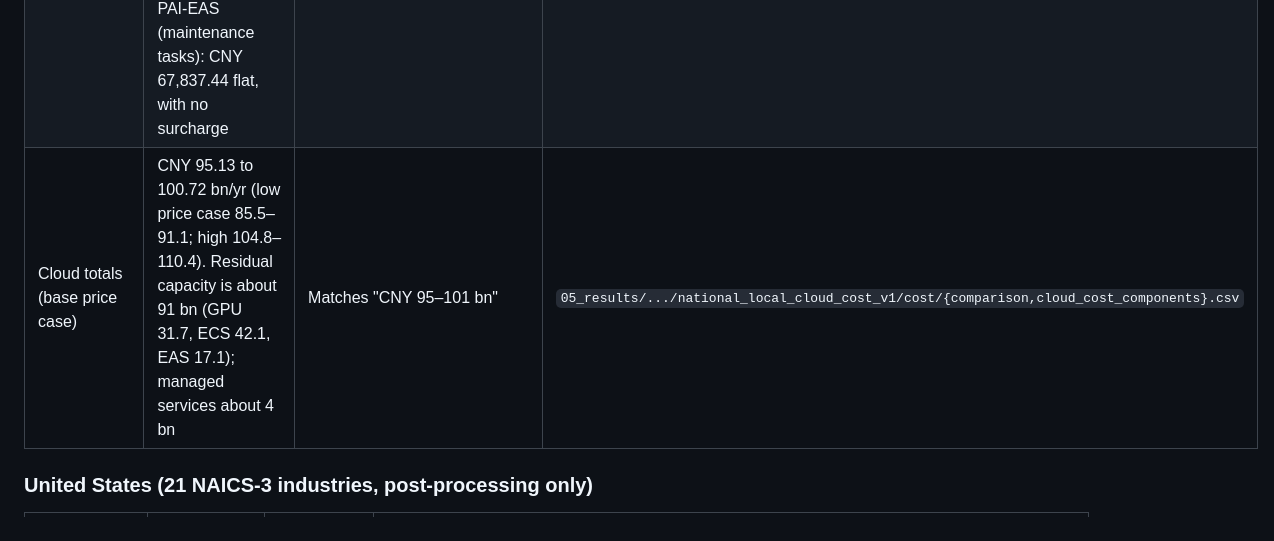
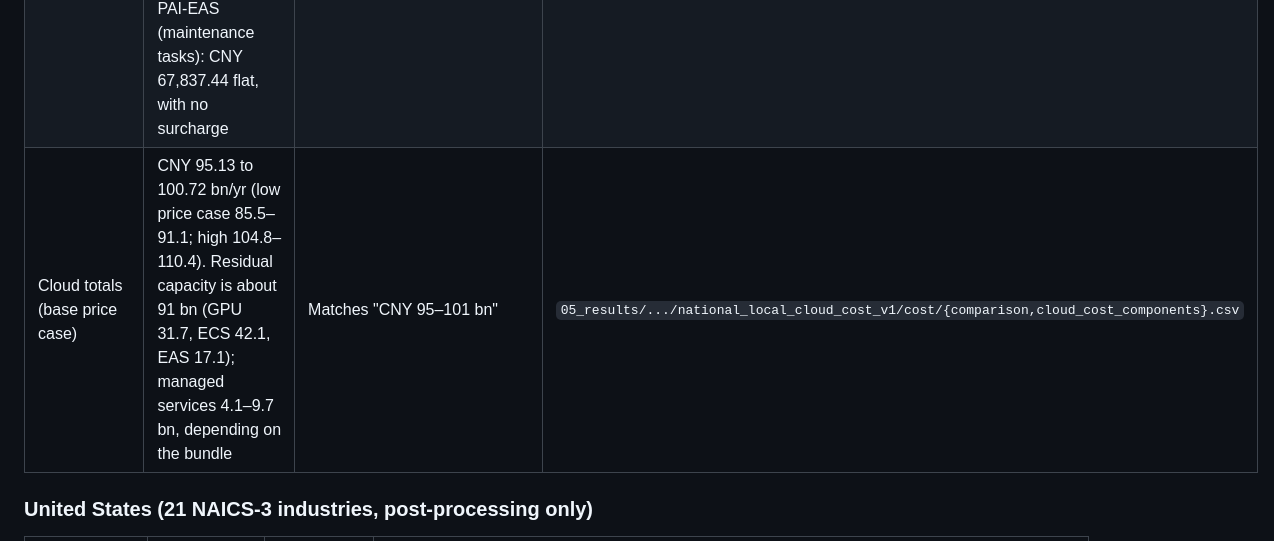
Before and after one commit to ruikelyu/distributed_LLM, a Markdown page: docs/assumptions.md, the part around the change. GitHub-like rendering.

```diff
--- a/docs/assumptions.md
+++ b/docs/assumptions.md
@@ -223,7 +223,7 @@ Water, floor-space, land and payment results are computed after the optimization
 | Share of each task class delivered as a managed service (base) | office and agent 1.0; vision 0.75; maintenance 0.50; scheduling 0.35; simulation 0.25 (low/high cases also registered) | Aligned to the foundation-model attribution table | same file |
 | Residual GPU capacity | Alibaba ecs.gn8is-2x.8xlarge (2× L20): CNY 182,668.20 / **210,068.43** / 237,468.66 per year, i.e., the public price of 12 × 15,222.35 plus 0%, 15% or 30% for enterprise delivery | Price source is an Alibaba developer-community article, not the official price page. The surcharges are scenarios, not quotes. | `02_data/china_enterprise_ai_cost_parameters.csv` (C17, C19) |
 | Residual CPU capacity | ECS c8i.8xlarge (32 vCPU, 64 GiB, 0.25 of a local server): CNY 24,422.76 / **28,086.17** / 31,749.59 per year, from the one-year prepaid price (12 × CNY 2,035.23/month, 35% below the monthly list price of 3,131.13) plus 0%, 15% or 30%. PAI-EAS (maintenance tasks): CNY 67,837.44 flat, with no surcharge | Surcharges apply only to reserved CPU/GPU capacity, not to token APIs | `config/compute_hardware/cpu_gpu_routing_v2.yaml` |
-| Cloud totals (base price case) | CNY 95.13 to 100.72 bn/yr (low price case 85.5–91.1; high 104.8–110.4). Residual capacity is about 91 bn (GPU 31.7, ECS 42.1, EAS 17.1); managed services about 4 bn | Matches "CNY 95–101 bn" | `05_results/.../national_local_cloud_cost_v1/cost/{comparison,cloud_cost_components}.csv` |
+| Cloud totals (base price case) | CNY 95.13 to 100.72 bn/yr (low price case 85.5–91.1; high 104.8–110.4). Residual capacity is about 91 bn (GPU 31.7, ECS 42.1, EAS 17.1); managed services 4.1–9.7 bn, depending on the bundle | Matches "CNY 95–101 bn" | `05_results/.../national_local_cloud_cost_v1/cost/{comparison,cloud_cost_components}.csv` |
 
 ### United States (21 NAICS-3 industries, post-processing only)
 
```
Also changed, not shown: README.md (+41 -9 lines), demo/figures/mechanism_at_a_glance.png (added), 8 other files.
